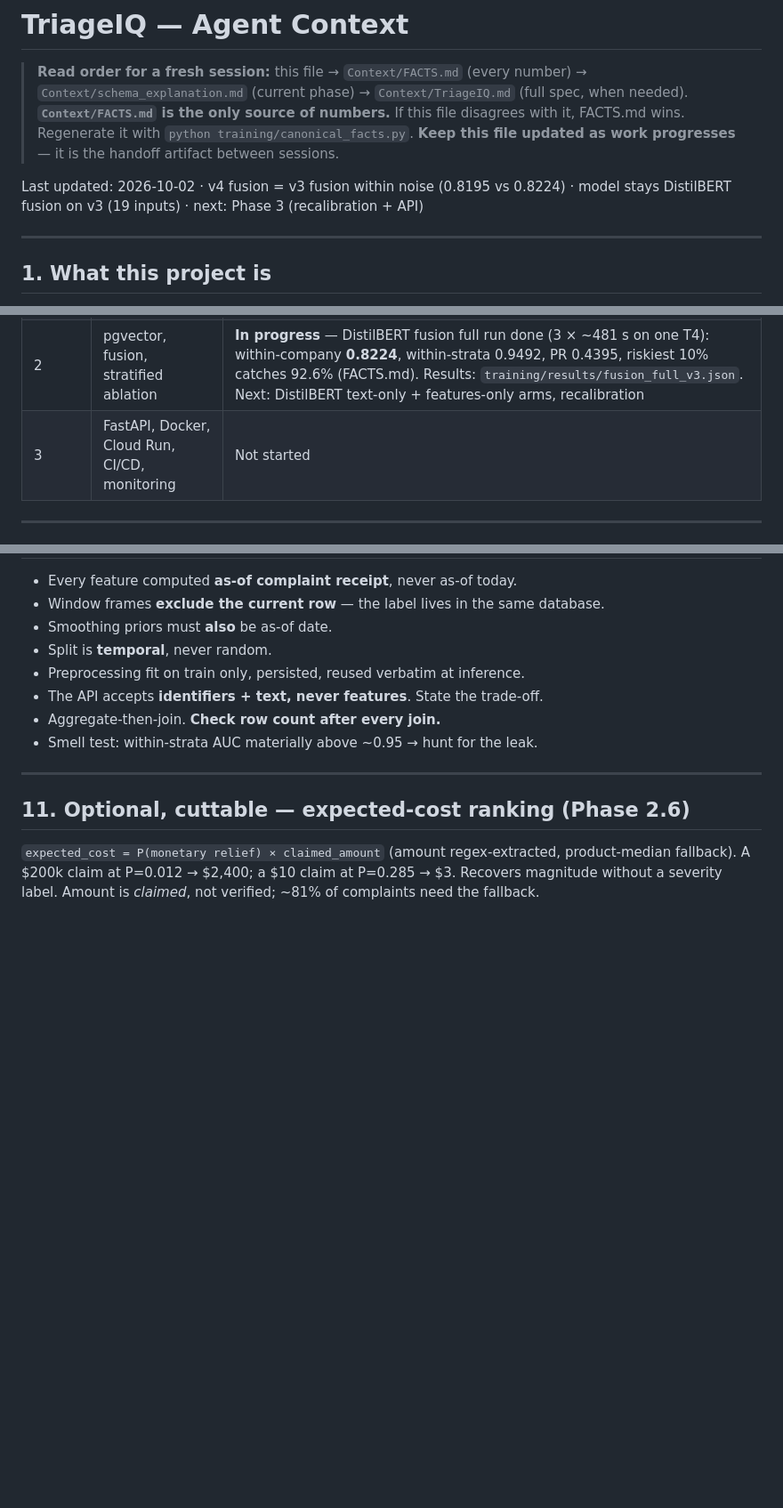
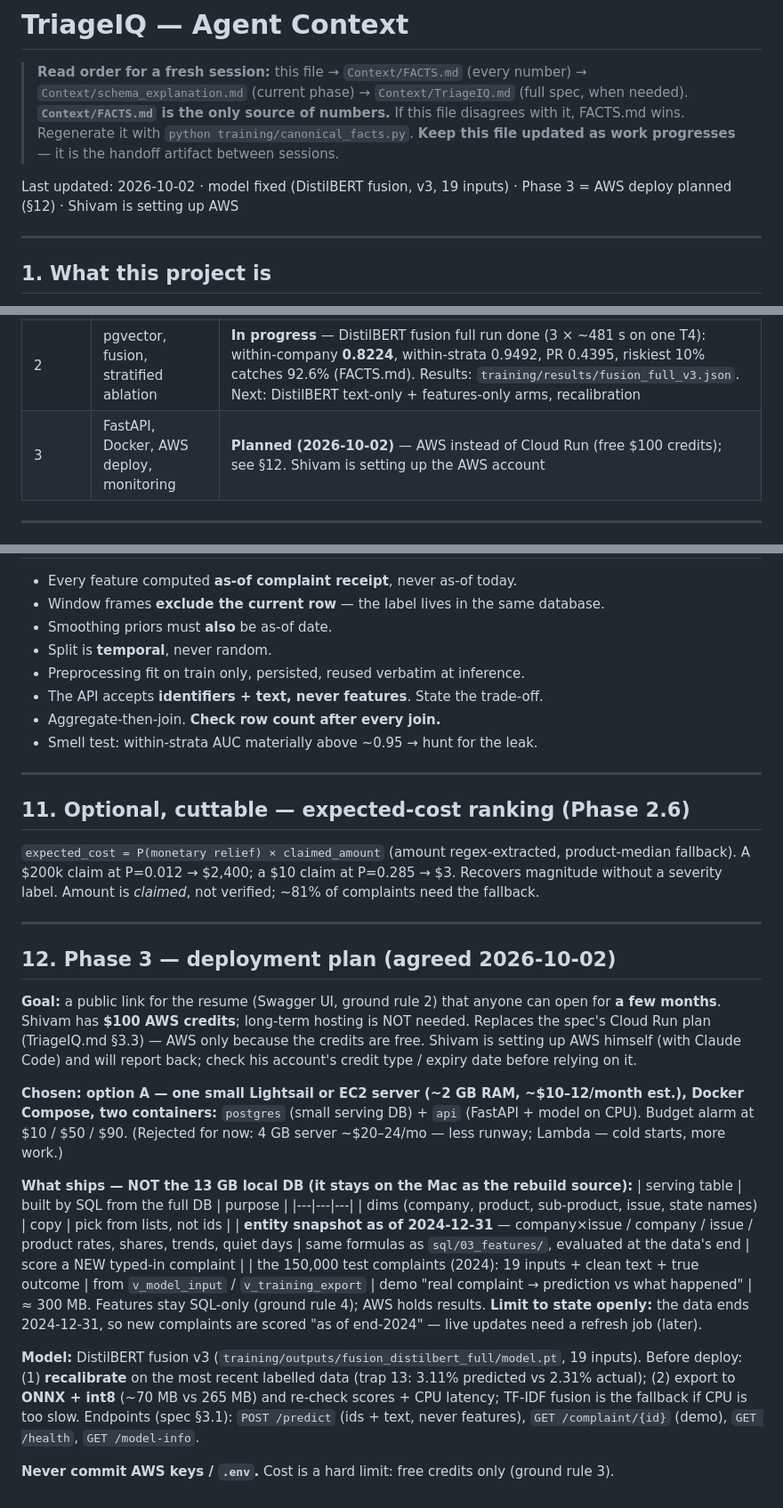
Before and after one commit to Bajaj30/TriageIQ, a Markdown page: CLAUDE.md, 3 parts joined by grey strips. Shown at 89% size. Drawn GitHub-style; blank space fills up the shorter version.

Commit message:
CLAUDE.md §12: Phase 3 AWS deployment plan (credits, one small server, serving DB, ONNX model)
Co-Authored-By: Claude Opus 5.5 <noreply@anthropic.com>

```diff
--- a/CLAUDE.md
+++ b/CLAUDE.md
@@ -6,7 +6,7 @@
 > Regenerate it with `python training/canonical_facts.py`.
 > **Keep this file updated as work progresses** — it is the handoff artifact between sessions.
 
-Last updated: 2026-10-02 · v4 fusion = v3 fusion within noise (0.8195 vs 0.8224) · model stays DistilBERT fusion on v3 (19 inputs) · next: Phase 3 (recalibration + API)
+Last updated: 2026-10-02 · model fixed (DistilBERT fusion, v3, 19 inputs) · Phase 3 = AWS deploy planned (§12) · Shivam is setting up AWS
 
 ---
 
@@ -167,7 +167,7 @@ work) come after all tables are loaded.
 | 0.5 | Label as a SQL view | **Complete** — `v_label`: 4,826,564 rows · paid 60,952 · untimely 2,785 · 19 unknown → 0 · base rate 1.26% (F1); reads the partial index, 1 s |
 | 1 | Layered point-in-time pipeline | **Complete** — `sql/03_features/` 01–08: `mv_features` (4,826,564 rows × 40 cols, ~80 s build) → `v_model_input` (**19 inputs**, see `sql/03_features/feature_dictionary.md`); recount tests + leak test pass (`sql/tests/`) |
 | 2 | pgvector, fusion, stratified ablation | **In progress** — DistilBERT fusion full run done (3 × ~481 s on one T4): within-company **0.8224**, within-strata 0.9492, PR 0.4395, riskiest 10% catches 92.6% (FACTS.md). Results: `training/results/fusion_full_v3.json`. Next: DistilBERT text-only + features-only arms, recalibration |
-| 3 | FastAPI, Docker, Cloud Run, CI/CD, monitoring | Not started |
+| 3 | FastAPI, Docker, AWS deploy, monitoring | **Planned (2026-10-02)** — AWS instead of Cloud Run (free $100 credits); see §12. Shivam is setting up the AWS account |
 
 ---
 
@@ -410,3 +410,33 @@ v1 archive: `Context/old_context/TriageIQ_v1_archive.md`. **Do not delete.**
 `expected_cost = P(monetary relief) × claimed_amount` (amount regex-extracted, product-median
 fallback). A $200k claim at P=0.012 → $2,400; a $10 claim at P=0.285 → $3. Recovers magnitude
 without a severity label. Amount is *claimed*, not verified; ~81% of complaints need the fallback.
+
+---
+
+## 12. Phase 3 — deployment plan (agreed 2026-10-02)
+
+**Goal:** a public link for the resume (Swagger UI, ground rule 2) that anyone can open for **a few months**.
+Shivam has **$100 AWS credits**; long-term hosting is NOT needed. Replaces the spec's Cloud Run plan
+(TriageIQ.md §3.3) — AWS only because the credits are free. Shivam is setting up AWS himself (with Claude
+Code) and will report back; check his account's credit type / expiry date before relying on it.
+
+**Chosen: option A — one small Lightsail or EC2 server (~2 GB RAM, ~$10–12/month est.), Docker Compose,
+two containers:** `postgres` (small serving DB) + `api` (FastAPI + model on CPU). Budget alarm at
+$10 / $50 / $90. (Rejected for now: 4 GB server ~$20–24/mo — less runway; Lambda — cold starts, more work.)
+
+**What ships — NOT the 13 GB local DB (it stays on the Mac as the rebuild source):**
+| serving table | built by SQL from the full DB | purpose |
+|---|---|---|
+| dims (company, product, sub-product, issue, state names) | copy | pick from lists, not ids |
+| **entity snapshot as of 2024-12-31** — company×issue / company / issue / product rates, shares, trends, quiet days | same formulas as `sql/03_features/`, evaluated at the data's end | score a NEW typed-in complaint |
+| the 150,000 test complaints (2024): 19 inputs + clean text + true outcome | from `v_model_input` / `v_training_export` | demo "real complaint → prediction vs what happened" |
+≈ 300 MB. Features stay SQL-only (ground rule 4); AWS holds results. **Limit to state openly:** the data ends
+2024-12-31, so new complaints are scored "as of end-2024" — live updates need a refresh job (later).
+
+**Model:** DistilBERT fusion v3 (`training/outputs/fusion_distilbert_full/model.pt`, 19 inputs). Before
+deploy: (1) **recalibrate** on the most recent labelled data (trap 13: 3.11% predicted vs 2.31% actual);
+(2) export to **ONNX + int8** (~70 MB vs 265 MB) and re-check scores + CPU latency; TF-IDF fusion is the
+fallback if CPU is too slow. Endpoints (spec §3.1): `POST /predict` (ids + text, never features),
+`GET /complaint/{id}` (demo), `GET /health`, `GET /model-info`.
+
+**Never commit AWS keys / `.env`.** Cost is a hard limit: free credits only (ground rule 3).
```
